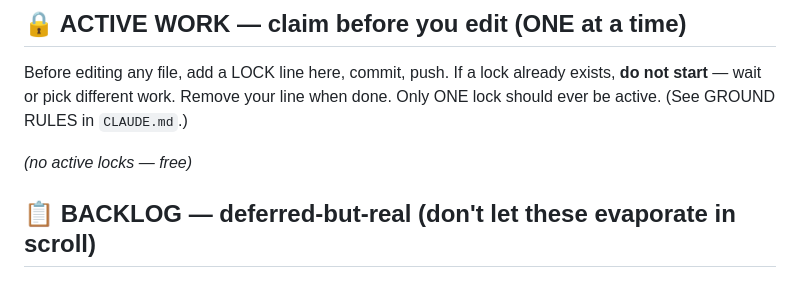
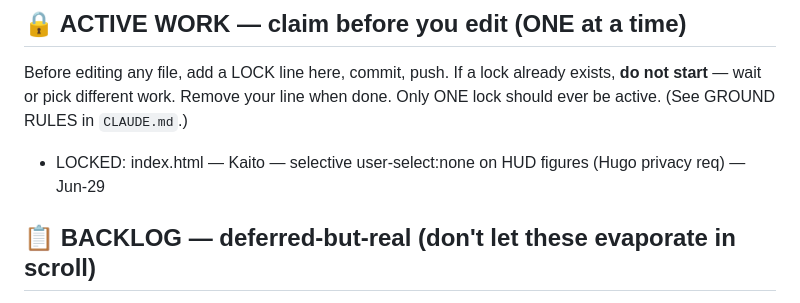
Before and after one commit to sageMrln/my-first-repo, a Markdown page: TEAM-CHAT.md, the part around the change. Drawn GitHub-style.

Commit message:
TEAM-CHAT: Kaito claims lock — disable accidental selection of HUD figures (Hugo req)

```diff
--- a/TEAM-CHAT.md
+++ b/TEAM-CHAT.md
@@ -21,7 +21,7 @@ Before editing any file, add a LOCK line here, commit, push. If a lock already
 exists, **do not start** — wait or pick different work. Remove your line when done.
 Only ONE lock should ever be active. (See GROUND RULES in `CLAUDE.md`.)
 
-_(no active locks — free)_
+- LOCKED: index.html — Kaito — selective user-select:none on HUD figures (Hugo privacy req) — Jun-29
 
 ## 📋 BACKLOG — deferred-but-real (don't let these evaporate in scroll)
 - Bare `Spar 99 per month` / `Lønstrup`-style merchant-as-savings with no add-verb —
```
